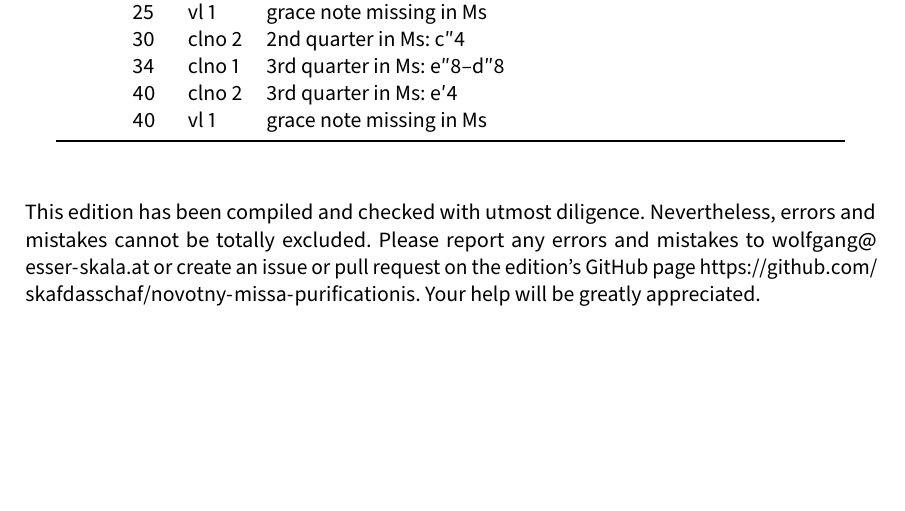
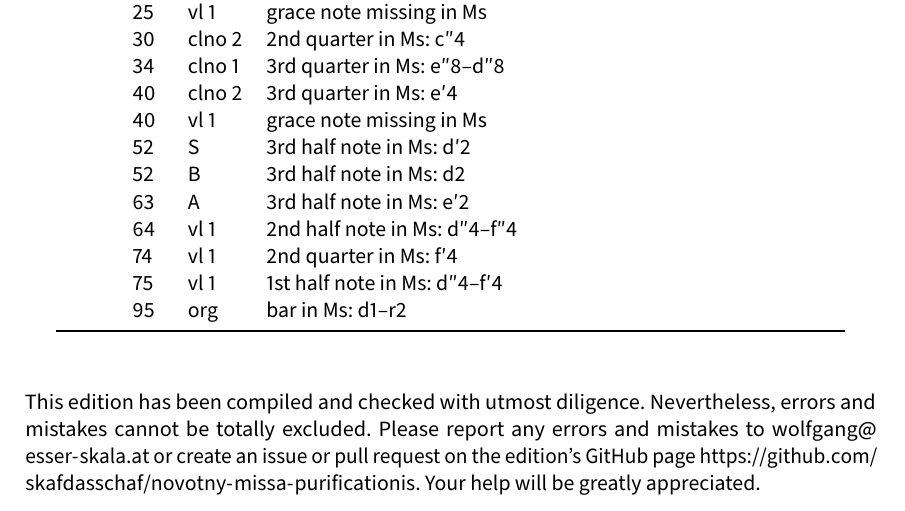
Before and after one commit to edition-esser-skala/novotny-missa-purificationis, a LaTeX document (front_matter/critical_report.tex): part of page 3 of 6, cut so that both start at the same text, the shorter picture padded with empty space. Compiled offline with LuaLaTeX; a missing font is replaced by an installed copy or a similar font.

Commit message:
qui tollis

```diff
--- a/front_matter/critical_report.tex
+++ b/front_matter/critical_report.tex
@@ -253,6 +253,13 @@ In general, this edition closely follows the manuscript. Any changes that were i
 	  & 34  & clno 1 & 3rd quarter in Ms: e″8–d″8 \\
 	  & 40  & clno 2 & 3rd quarter in Ms: e′4 \\
 	  & 40  & vl 1   & grace note missing in Ms \\
+	  & 52  & S      & 3rd half note in Ms: d′2 \\
+	  & 52  & B      & 3rd half note in Ms: d2 \\
+	  & 63  & A      & 3rd half note in Ms: e′2 \\
+	  & 64  & vl 1   & 2nd half note in Ms: d″4–f″4 \\
+	  & 74  & vl 1   & 2nd quarter in Ms: f′4 \\
+	  & 75  & vl 1   & 1st half note in Ms: d″4–f′4 \\
+	  & 95  & org    & bar in Ms: d1–r2 \\
 	\bottomrule
 \end{longtable}
 
```
Also changed, not shown: 9 other files.
